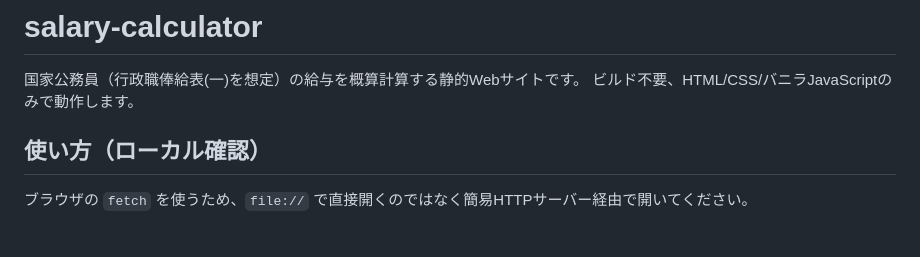
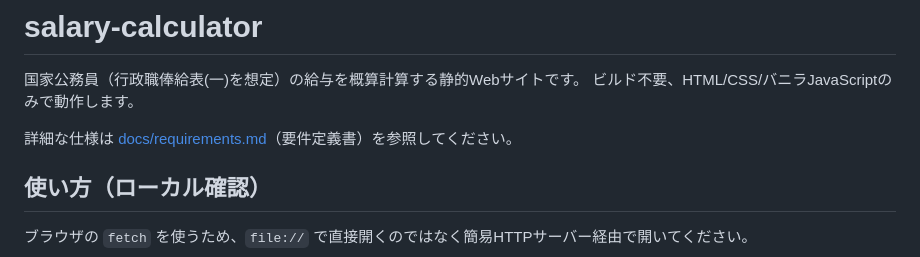
Before and after one commit to publicsalaryjp-create/Website, a Markdown page: README.md, the part around the change. Drawn GitHub-style; blank space fills up the shorter version.

```diff
--- a/README.md
+++ b/README.md
@@ -2,6 +2,8 @@
 
 国家公務員（行政職俸給表(一)を想定）の給与を概算計算する静的Webサイトです。
 ビルド不要、HTML/CSS/バニラJavaScriptのみで動作します。
+
+詳細な仕様は [docs/requirements.md](docs/requirements.md)（要件定義書）を参照してください。
 
 ## 使い方（ローカル確認）
 
```
Also changed, not shown: docs/requirements.md (added, +220 -0 lines).
